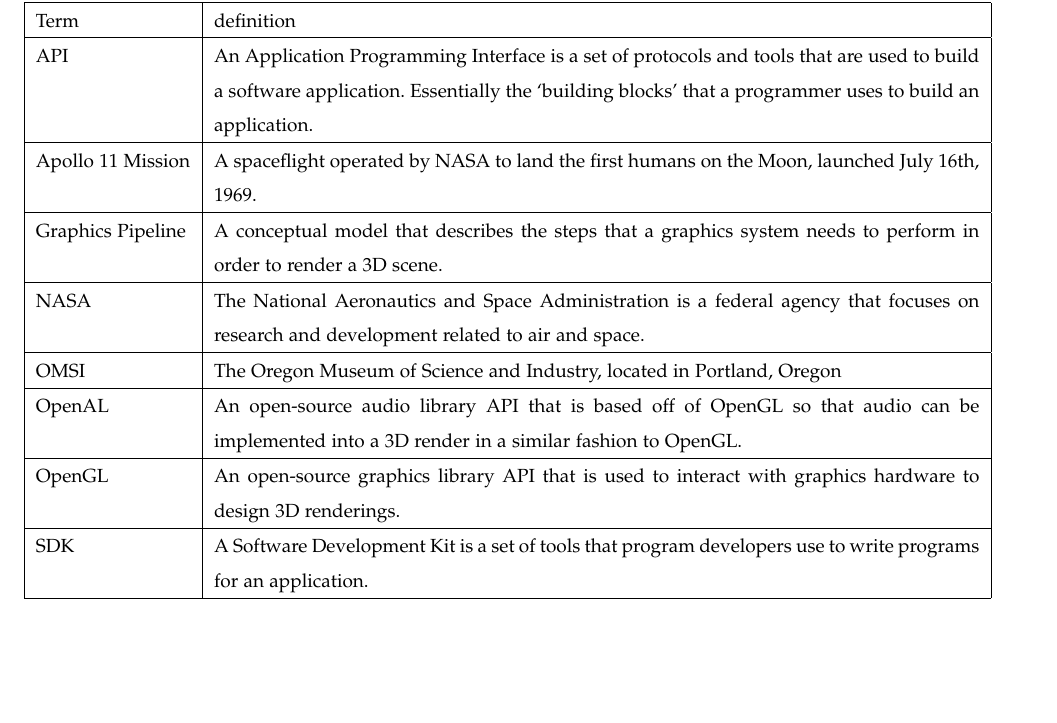
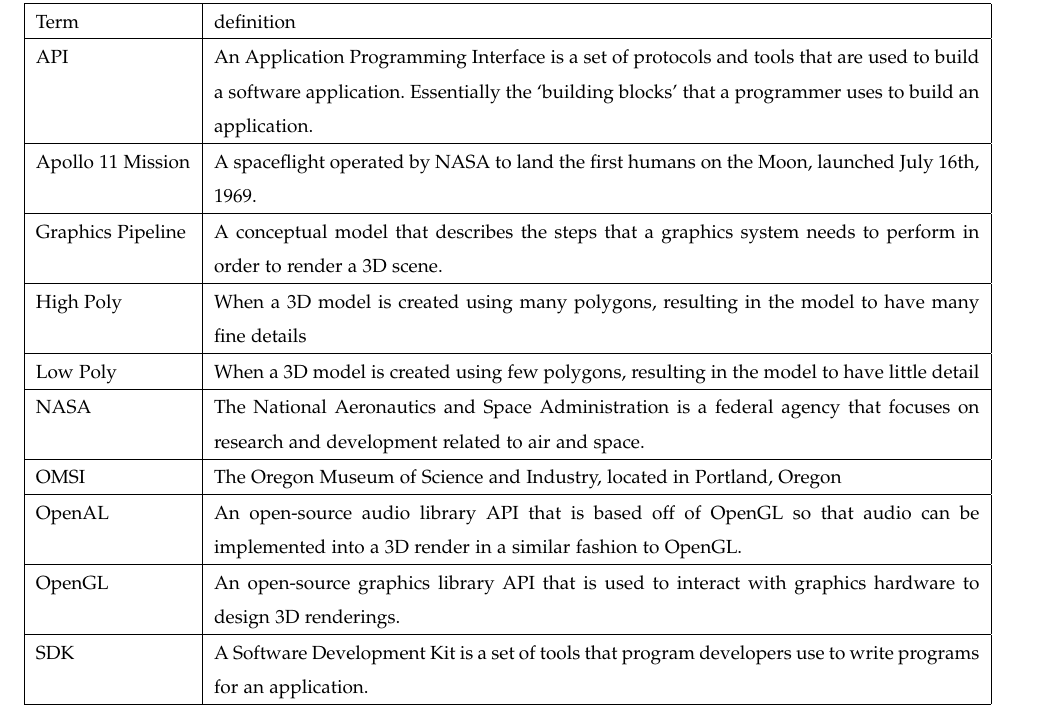
Before and after one commit to sandys5/Project-49, a LaTeX paper (Design Doc/group49_design_document.tex): part of page 3 of 7 before the commit and part of page 4 of 8 after it, cut so that both start at the same text, the shorter picture padded with empty space. Compiled offline with pdfLaTeX.

Commit message:
Update group49_design_document.tex

```diff
--- a/Design Doc/group49_design_document.tex
+++ b/Design Doc/group49_design_document.tex
@@ -103,6 +103,8 @@
 API & An Application Programming Interface is a set of protocols and tools that are used to build a software application. Essentially the `building blocks' that a programmer uses to build an application.  \\ \hline
 Apollo 11 Mission & A spaceflight operated by NASA to land the first humans on the Moon, launched July 16th, 1969.  \\ \hline
 Graphics Pipeline & A conceptual model that describes the steps that a graphics system needs to perform in order to render a 3D scene. \\ \hline
+High Poly & When a 3D model is created using many polygons, resulting in the model to have many fine details \\ \hline
+Low Poly & When a 3D model is created using few polygons, resulting in the model to have little detail \\ \hline
 NASA & The National Aeronautics and Space Administration is a federal agency that focuses on research and development related to air and space.	\\ \hline
 OMSI & The Oregon Museum of Science and Industry, located in Portland, Oregon	\\ \hline
 OpenAL & An open-source audio library API that is based off of OpenGL so that audio can be implemented into a 3D render in a similar fashion to OpenGL. \\ \hline
```
